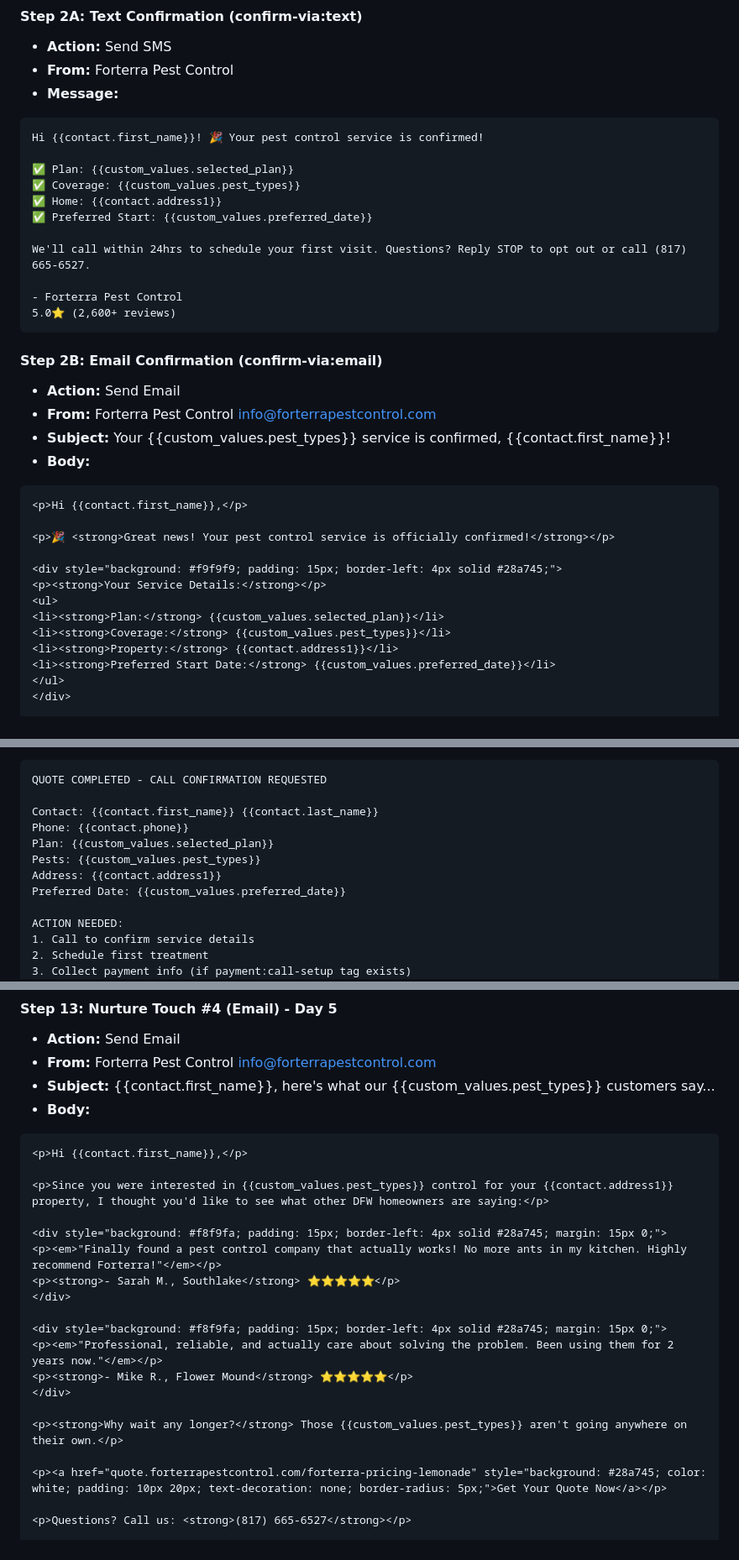
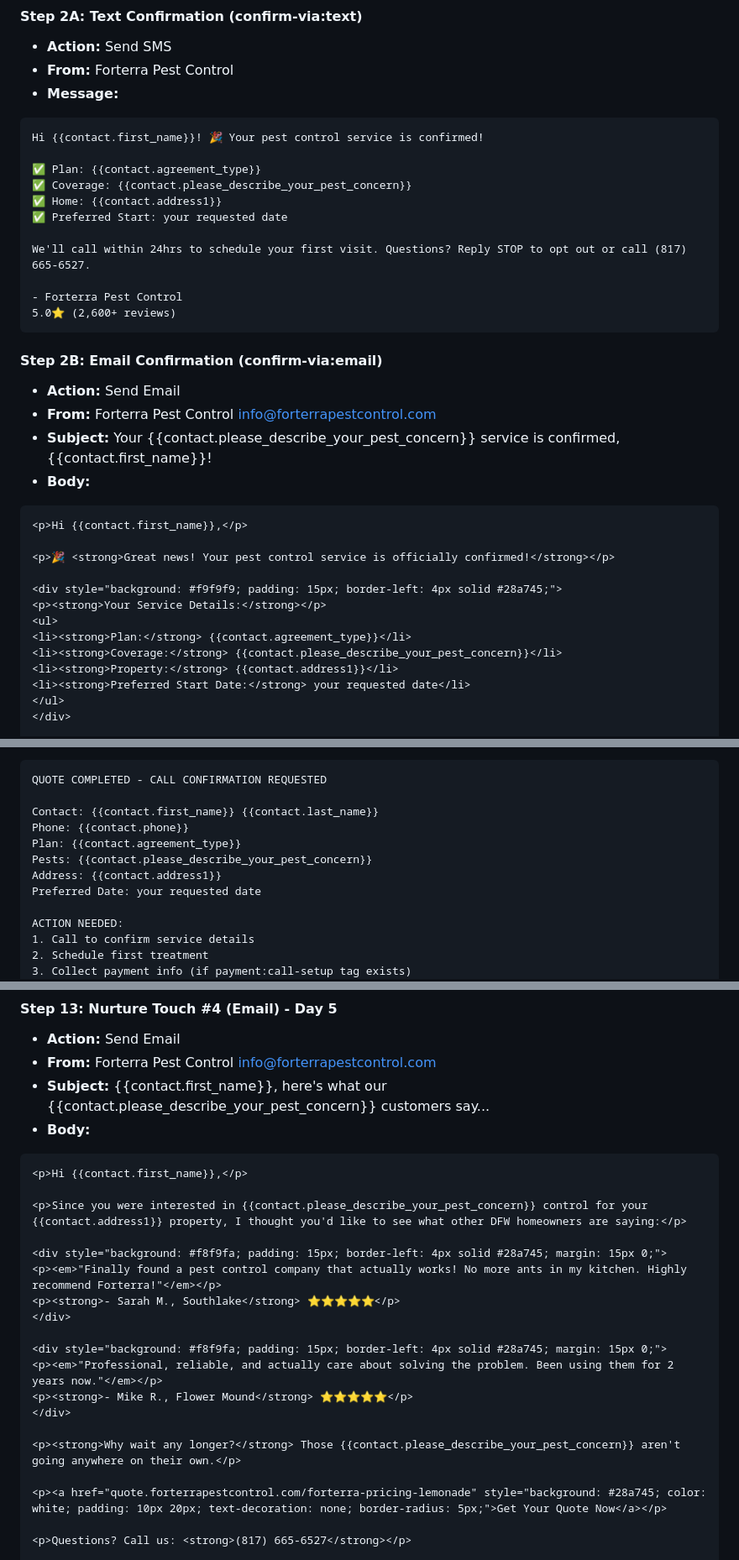
Before and after one commit to bmcrhino/forterra-quote, a Markdown page: docs/ghl-quote-automations.md, 3 parts joined by grey strips. Shown at 84% size. Drawn GitHub-style.

Commit message:
Update automation specs with correct GHL merge field names

````diff
--- a/docs/ghl-quote-automations.md
+++ b/docs/ghl-quote-automations.md
@@ -29,10 +29,10 @@
 ```
 Hi {{contact.first_name}}! 🎉 Your pest control service is confirmed!
 
-✅ Plan: {{custom_values.selected_plan}}
-✅ Coverage: {{custom_values.pest_types}}
+✅ Plan: {{contact.agreement_type}}
+✅ Coverage: {{contact.please_describe_your_pest_concern}}
 ✅ Home: {{contact.address1}}
-✅ Preferred Start: {{custom_values.preferred_date}}
+✅ Preferred Start: your requested date
 
 We'll call within 24hrs to schedule your first visit. Questions? Reply STOP to opt out or call (817) 665-6527.
 
@@ -43,7 +43,7 @@ We'll call within 24hrs to schedule your first visit. Questions? Reply STOP to o
 #### Step 2B: Email Confirmation (confirm-via:email)
 - **Action:** Send Email
 - **From:** Forterra Pest Control <info@forterrapestcontrol.com>
-- **Subject:** Your {{custom_values.pest_types}} service is confirmed, {{contact.first_name}}!
+- **Subject:** Your {{contact.please_describe_your_pest_concern}} service is confirmed, {{contact.first_name}}!
 - **Body:**
 ```html
 <p>Hi {{contact.first_name}},</p>
@@ -53,10 +53,10 @@ We'll call within 24hrs to schedule your first visit. Questions? Reply STOP to o
 <div style="background: #f9f9f9; padding: 15px; border-left: 4px solid #28a745;">
 <p><strong>Your Service Details:</strong></p>
 <ul>
-<li><strong>Plan:</strong> {{custom_values.selected_plan}}</li>
-<li><strong>Coverage:</strong> {{custom_values.pest_types}}</li>
+<li><strong>Plan:</strong> {{contact.agreement_type}}</li>
+<li><strong>Coverage:</strong> {{contact.please_describe_your_pest_concern}}</li>
 <li><strong>Property:</strong> {{contact.address1}}</li>
-<li><strong>Preferred Start Date:</strong> {{custom_values.preferred_date}}</li>
+<li><strong>Preferred Start Date:</strong> your requested date</li>
 </ul>
 </div>
 
@@ -91,10 +91,10 @@ QUOTE COMPLETED - CALL CONFIRMATION REQUESTED
 
 Contact: {{contact.first_name}} {{contact.last_name}}
 Phone: {{contact.phone}}
-Plan: {{custom_values.selected_plan}}
-Pests: {{custom_values.pest_types}}
+Plan: {{contact.agreement_type}}
+Pests: {{contact.please_describe_your_pest_concern}}
 Address: {{contact.address1}}
-Preferred Date: {{custom_values.preferred_date}}
+Preferred Date: your requested date
 
 ACTION NEEDED:
 1. Call to confirm service details
@@ -407,12 +407,12 @@ Reply STOP to opt out.
 #### Step 13: Nurture Touch #4 (Email) - Day 5
 - **Action:** Send Email
 - **From:** Forterra Pest Control <info@forterrapestcontrol.com>
-- **Subject:** {{contact.first_name}}, here's what our {{custom_values.pest_types}} customers say...
+- **Subject:** {{contact.first_name}}, here's what our {{contact.please_describe_your_pest_concern}} customers say...
 - **Body:**
 ```html
 <p>Hi {{contact.first_name}},</p>
 
-<p>Since you were interested in {{custom_values.pest_types}} control for your {{contact.address1}} property, I thought you'd like to see what other DFW homeowners are saying:</p>
+<p>Since you were interested in {{contact.please_describe_your_pest_concern}} control for your {{contact.address1}} property, I thought you'd like to see what other DFW homeowners are saying:</p>
 
 <div style="background: #f8f9fa; padding: 15px; border-left: 4px solid #28a745; margin: 15px 0;">
 <p><em>"Finally found a pest control company that actually works! No more ants in my kitchen. Highly recommend Forterra!"</em></p>
@@ -424,7 +424,7 @@ Reply STOP to opt out.
 <p><strong>- Mike R., Flower Mound</strong> ⭐⭐⭐⭐⭐</p>
 </div>
 
-<p><strong>Why wait any longer?</strong> Those {{custom_values.pest_types}} aren't going anywhere on their own.</p>
+<p><strong>Why wait any longer?</strong> Those {{contact.please_describe_your_pest_concern}} aren't going anywhere on their own.</p>
 
 <p><a href="quote.forterrapestcontrol.com/forterra-pricing-lemonade" style="background: #28a745; color: white; padding: 10px 20px; text-decoration: none; border-radius: 5px;">Get Your Quote Now</a></p>
 
````
Also changed, not shown: other parts of docs/ghl-quote-automations.md (+14 -14 lines).
